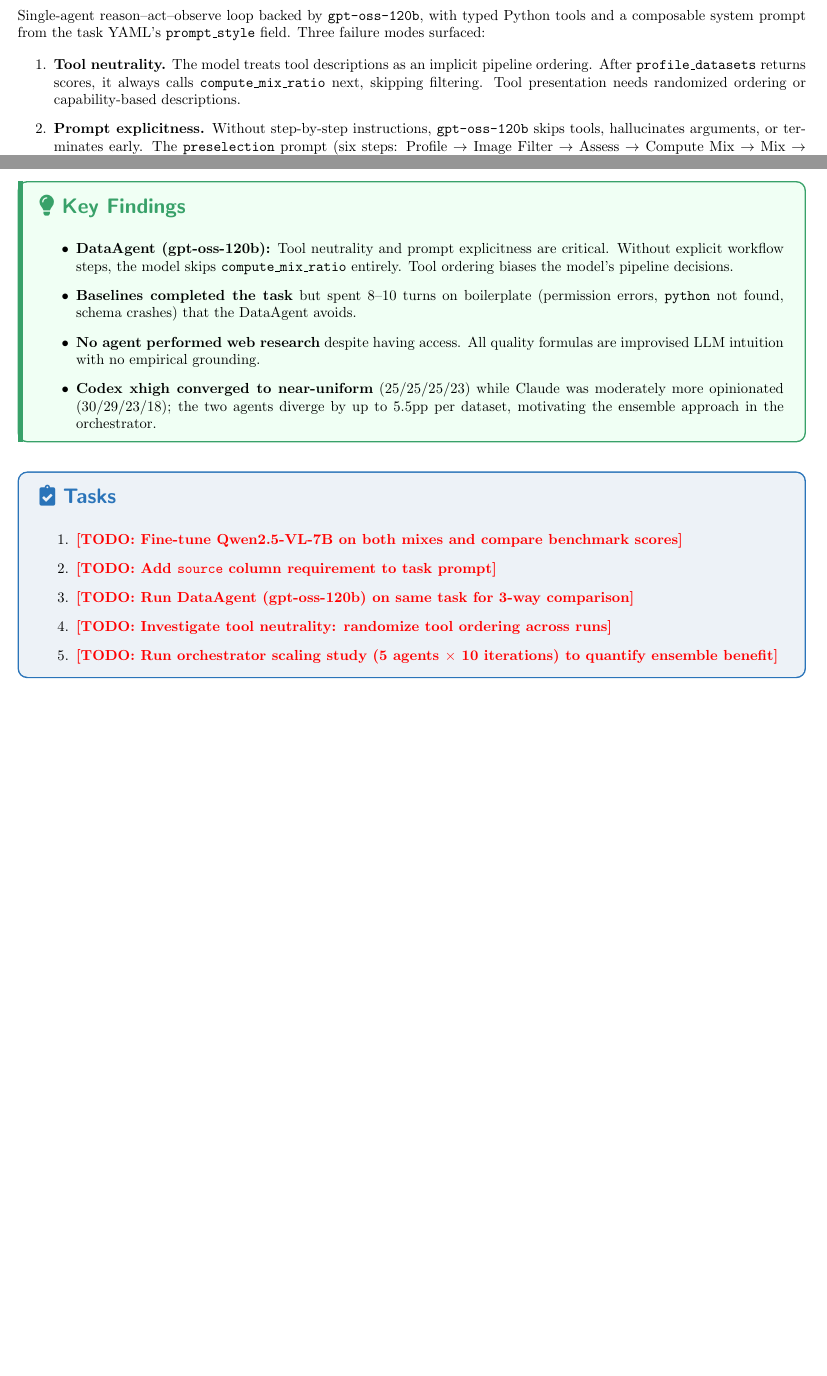
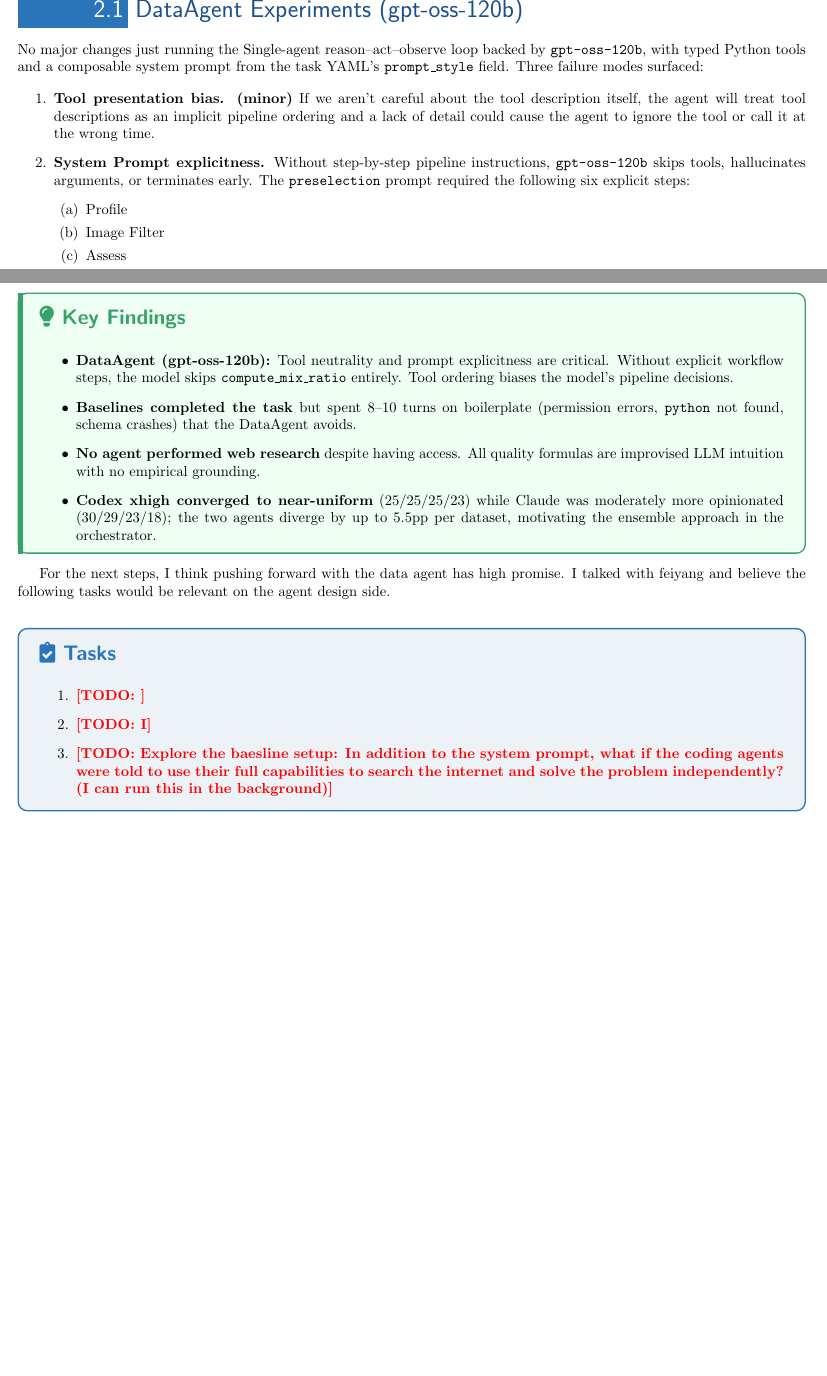
Before and after one commit to Adanato/Data_Curator_Agent_overleaf, a LaTeX document (main.tex, which reads 2026-02-24/main.tex): two parts of pages 9 and 13 of 15, joined at a grey line, cut at the place of the change, the shorter picture padded with empty space. Compiled offline with pdfLaTeX.

Commit message:
refined text

```diff
--- a/2026-02-24/main.tex
+++ b/2026-02-24/main.tex
@@ -15,13 +15,20 @@
 
 \newpage
 \section{DataAgent Experiments (gpt-oss-120b)}
-
+No major changes just running the
 Single-agent reason--act--observe loop backed by \texttt{gpt-oss-120b},
 with typed Python tools and a composable system prompt from the task YAML's \texttt{prompt\_style} field.
 Three failure modes surfaced:
 
 \begin{enumerate}
-    \item \textbf{Tool neutrality.}
-        The model treats tool descriptions as an implicit pipeline ordering.
-        After \texttt{profile\_datasets} returns scores, it always calls \texttt{compute\_mix\_ratio} next,
-        skipping filtering. Tool presentation needs randomized ordering or capability-based descriptions.
+    \item \textbf{Tool presentation bias. (minor)}
+        If we aren't careful about the tool description itself, the agent will treat tool descriptions as an implicit pipeline ordering and a lack of detail could cause the agent to ignore the tool or call it at the wrong time.
+    \item \textbf{System Prompt explicitness.}
+    Without step-by-step pipeline instructions, \texttt{gpt-oss-120b} skips tools, hallucinates arguments,
+    or terminates early.
+    The \texttt{preselection} prompt required the following six explicit steps:
+    \begin{enumerate}
+        \item Profile
+        \item Image Filter
+        \item Assess
+        \item Compute Mix
@@ -28,6 +38 @@
 
-    \item \textbf{Prompt explicitness.}
-        Without step-by-step instructions, \texttt{gpt-oss-120b} skips tools, hallucinates arguments,
-        or terminates early.
-        The \texttt{preselection} prompt (six steps:
-        Profile $\rightarrow$ Image Filter $\rightarrow$ Assess $\rightarrow$ Compute Mix $\rightarrow$ Mix $\rightarrow$ Submit)
@@ -223,10 +228,10 @@
         per dataset, motivating the ensemble approach in the orchestrator.
 }
 
+For the next steps, I think pushing forward with the data agent has high promise. I talked with feiyang and believe the following tasks would be relevant on the agent design side.
+
 \meetingtasks{
-    \item \todo{Fine-tune Qwen2.5-VL-7B on both mixes and compare benchmark scores}
-    \item \todo{Add \texttt{source} column requirement to task prompt}
-    \item \todo{Run DataAgent (gpt-oss-120b) on same task for 3-way comparison}
-    \item \todo{Investigate tool neutrality: randomize tool ordering across runs}
-    \item \todo{Run orchestrator scaling study (5 agents $\times$ 10 iterations) to quantify ensemble benefit}
+    \item \todo{}
+    \item \todo{I}
+    \item \todo{Explore the baesline setup: In addition to the system prompt, what if the coding agents were told to use their full capabilities to search the internet and solve the problem independently? (I can run this in the background)}
 }
```
Also changed, not shown: 2026-02-24/main.tex (43 more changed lines).
